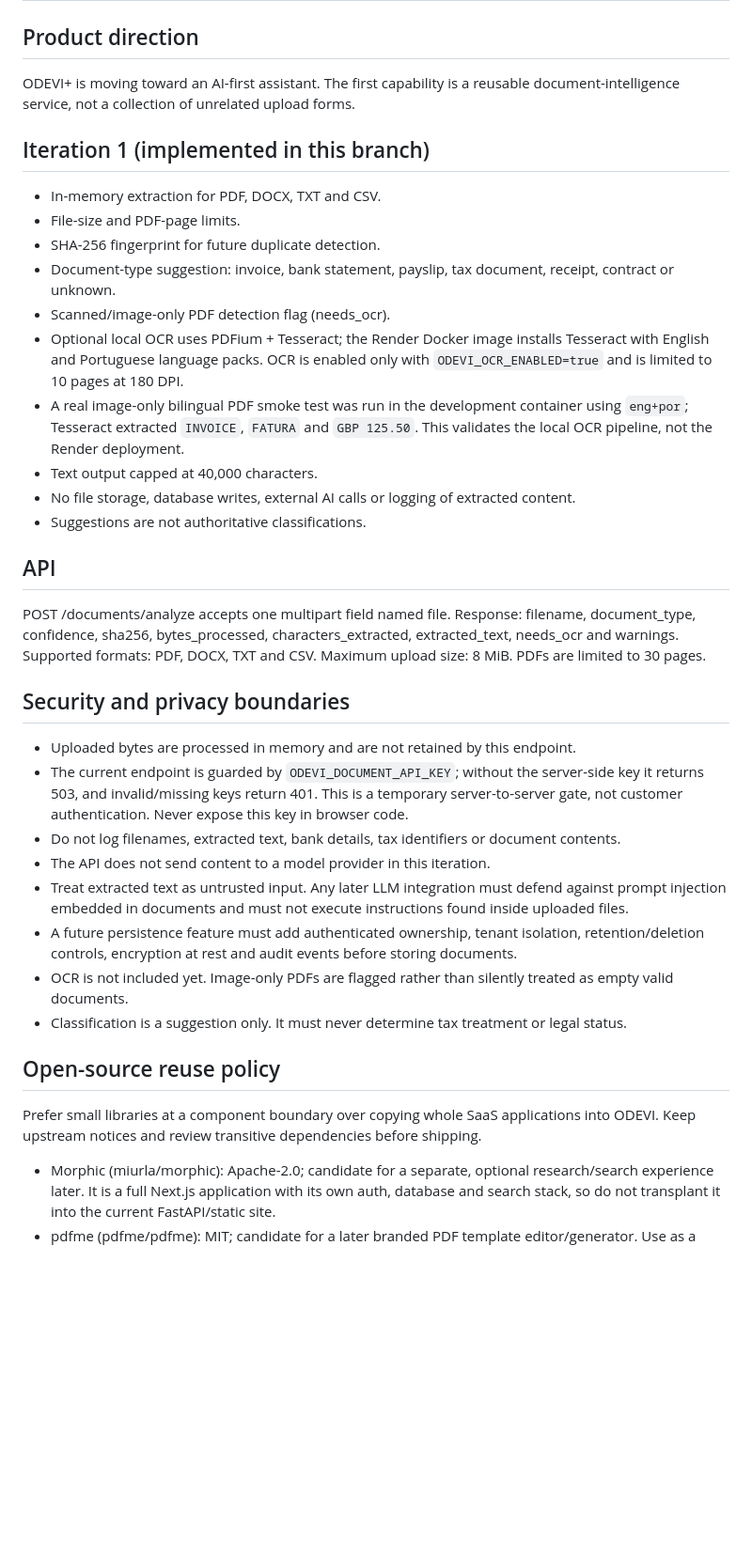
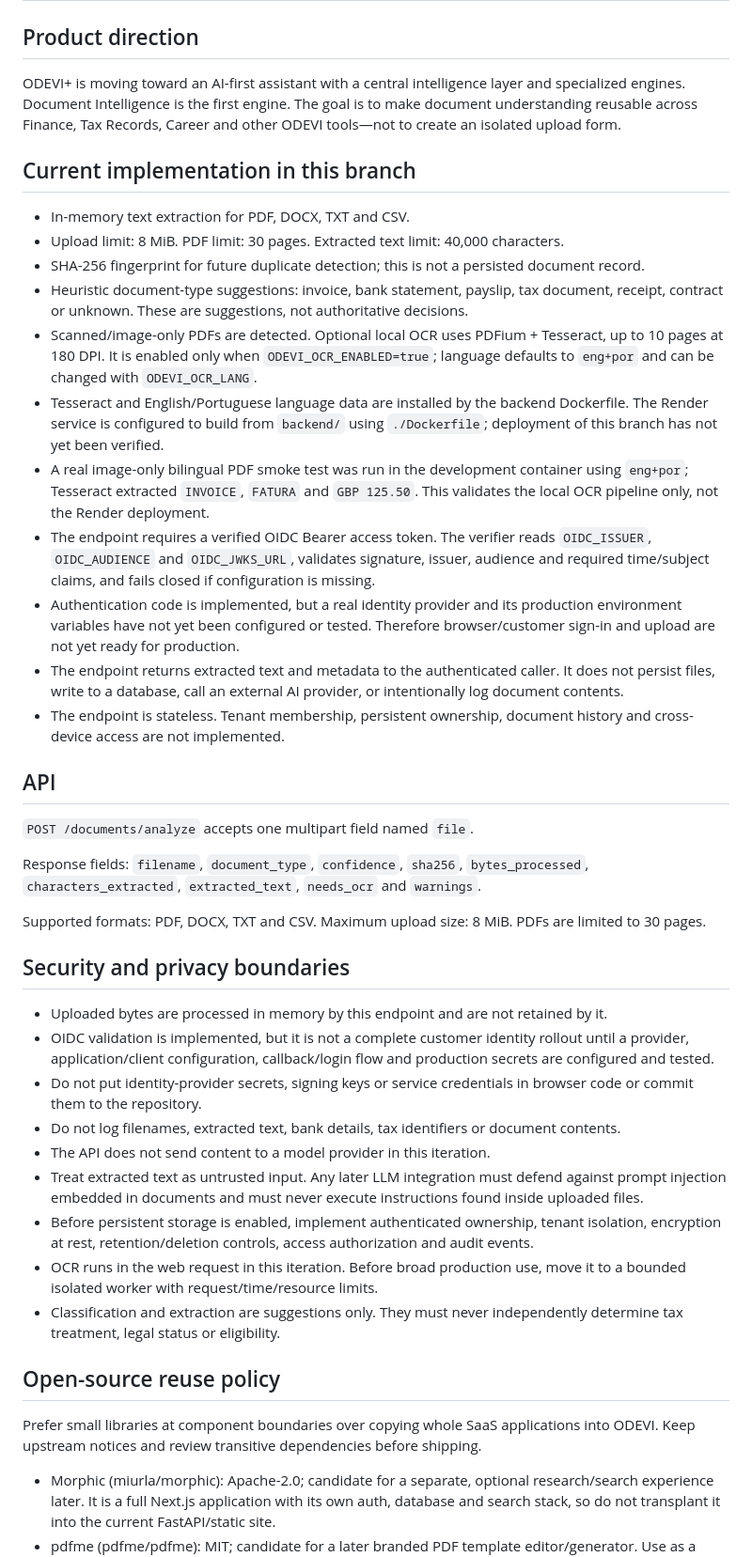
Before and after one commit to operador212/odevitools, a Markdown page: docs/odevi-ai/DOCUMENT_INTELLIGENCE.md, the part around one of its changes. Shown at 94% size. GitHub-like rendering; blank space fills up the shorter version.

Commit message:
docs: reconcile document intelligence security and release status

```diff
--- a/docs/odevi-ai/DOCUMENT_INTELLIGENCE.md
+++ b/docs/odevi-ai/DOCUMENT_INTELLIGENCE.md
@@ -1,37 +1,41 @@
 # ODEVI AI — Document Intelligence
 
 ## Product direction
-ODEVI+ is moving toward an AI-first assistant. The first capability is a reusable document-intelligence service, not a collection of unrelated upload forms.
+ODEVI+ is moving toward an AI-first assistant with a central intelligence layer and specialized engines. Document Intelligence is the first engine. The goal is to make document understanding reusable across Finance, Tax Records, Career and other ODEVI tools—not to create an isolated upload form.
 
-## Iteration 1 (implemented in this branch)
-- In-memory extraction for PDF, DOCX, TXT and CSV.
-- File-size and PDF-page limits.
-- SHA-256 fingerprint for future duplicate detection.
-- Document-type suggestion: invoice, bank statement, payslip, tax document, receipt, contract or unknown.
-- Scanned/image-only PDF detection flag (needs_ocr).
-- Optional local OCR uses PDFium + Tesseract; the Render Docker image installs Tesseract with English and Portuguese language packs. OCR is enabled only with `ODEVI_OCR_ENABLED=true` and is limited to 10 pages at 180 DPI.
-- A real image-only bilingual PDF smoke test was run in the development container using `eng+por`; Tesseract extracted `INVOICE`, `FATURA` and `GBP 125.50`. This validates the local OCR pipeline, not the Render deployment.
-- Text output capped at 40,000 characters.
-- No file storage, database writes, external AI calls or logging of extracted content.
-- Suggestions are not authoritative classifications.
+## Current implementation in this branch
+- In-memory text extraction for PDF, DOCX, TXT and CSV.
+- Upload limit: 8 MiB. PDF limit: 30 pages. Extracted text limit: 40,000 characters.
+- SHA-256 fingerprint for future duplicate detection; this is not a persisted document record.
+- Heuristic document-type suggestions: invoice, bank statement, payslip, tax document, receipt, contract or unknown. These are suggestions, not authoritative decisions.
+- Scanned/image-only PDFs are detected. Optional local OCR uses PDFium + Tesseract, up to 10 pages at 180 DPI. It is enabled only when `ODEVI_OCR_ENABLED=true`; language defaults to `eng+por` and can be changed with `ODEVI_OCR_LANG`.
+- Tesseract and English/Portuguese language data are installed by the backend Dockerfile. The Render service is configured to build from `backend/` using `./Dockerfile`; deployment of this branch has not yet been verified.
+- A real image-only bilingual PDF smoke test was run in the development container using `eng+por`; Tesseract extracted `INVOICE`, `FATURA` and `GBP 125.50`. This validates the local OCR pipeline only, not the Render deployment.
+- The endpoint requires a verified OIDC Bearer access token. The verifier reads `OIDC_ISSUER`, `OIDC_AUDIENCE` and `OIDC_JWKS_URL`, validates signature, issuer, audience and required time/subject claims, and fails closed if configuration is missing.
+- Authentication code is implemented, but a real identity provider and its production environment variables have not yet been configured or tested. Therefore browser/customer sign-in and upload are not yet ready for production.
+- The endpoint returns extracted text and metadata to the authenticated caller. It does not persist files, write to a database, call an external AI provider, or intentionally log document contents.
+- The endpoint is stateless. Tenant membership, persistent ownership, document history and cross-device access are not implemented.
 
 ## API
-POST /documents/analyze accepts one multipart field named file.
-Response: filename, document_type, confidence, sha256, bytes_processed, characters_extracted, extracted_text, needs_ocr and warnings.
+`POST /documents/analyze` accepts one multipart field named `file`.
+
+Response fields: `filename`, `document_type`, `confidence`, `sha256`, `bytes_processed`, `characters_extracted`, `extracted_text`, `needs_ocr` and `warnings`.
+
 Supported formats: PDF, DOCX, TXT and CSV. Maximum upload size: 8 MiB. PDFs are limited to 30 pages.
 
 ## Security and privacy boundaries
-- Uploaded bytes are processed in memory and are not retained by this endpoint.
-- The current endpoint is guarded by `ODEVI_DOCUMENT_API_KEY`; without the server-side key it returns 503, and invalid/missing keys return 401. This is a temporary server-to-server gate, not customer authentication. Never expose this key in browser code.
+- Uploaded bytes are processed in memory by this endpoint and are not retained by it.
+- OIDC validation is implemented, but it is not a complete customer identity rollout until a provider, application/client configuration, callback/login flow and production secrets are configured and tested.
+- Do not put identity-provider secrets, signing keys or service credentials in browser code or commit them to the repository.
 - Do not log filenames, extracted text, bank details, tax identifiers or document contents.
 - The API does not send content to a model provider in this iteration.
-- Treat extracted text as untrusted input. Any later LLM integration must defend against prompt injection embedded in documents and must not execute instructions found inside uploaded files.
-- A future persistence feature must add authenticated ownership, tenant isolation, retention/deletion controls, encryption at rest and audit events before storing documents.
-- OCR is not included yet. Image-only PDFs are flagged rather than silently treated as empty valid documents.
-- Classification is a suggestion only. It must never determine tax treatment or legal status.
+- Treat extracted text as untrusted input. Any later LLM integration must defend against prompt injection embedded in documents and must never execute instructions found inside uploaded files.
+- Before persistent storage is enabled, implement authenticated ownership, tenant isolation, encryption at rest, retention/deletion controls, access authorization and audit events.
+- OCR runs in the web request in this iteration. Before broad production use, move it to a bounded isolated worker with request/time/resource limits.
+- Classification and extraction are suggestions only. They must never independently determine tax treatment, legal status or eligibility.
 
 ## Open-source reuse policy
-Prefer small libraries at a component boundary over copying whole SaaS applications into ODEVI. Keep upstream notices and review transitive dependencies before shipping.
+Prefer small libraries at component boundaries over copying whole SaaS applications into ODEVI. Keep upstream notices and review transitive dependencies before shipping.
 - Morphic (miurla/morphic): Apache-2.0; candidate for a separate, optional research/search experience later. It is a full Next.js application with its own auth, database and search stack, so do not transplant it into the current FastAPI/static site.
 - pdfme (pdfme/pdfme): MIT; candidate for a later branded PDF template editor/generator. Use as a separate frontend package only after checking its current release and dependency licences.
 - assistant-ui (assistant-ui/assistant-ui): candidate for the future chat interface; verify exact repository licence and package terms before adoption.
```
Also changed, not shown: other parts of docs/odevi-ai/DOCUMENT_INTELLIGENCE.md (+12 -8 lines).
